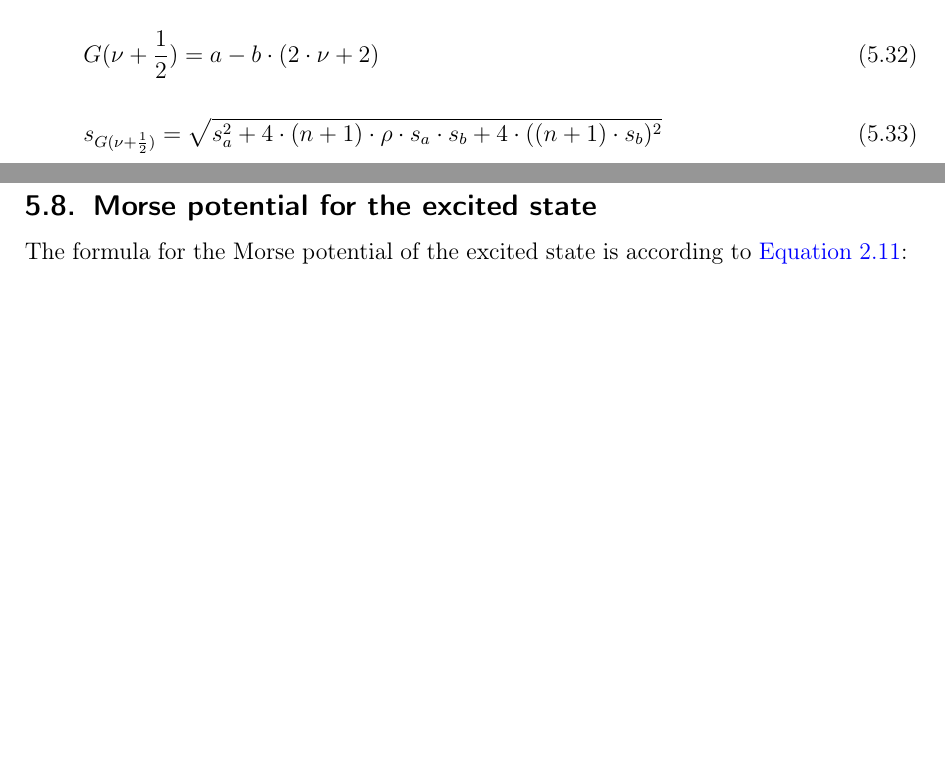
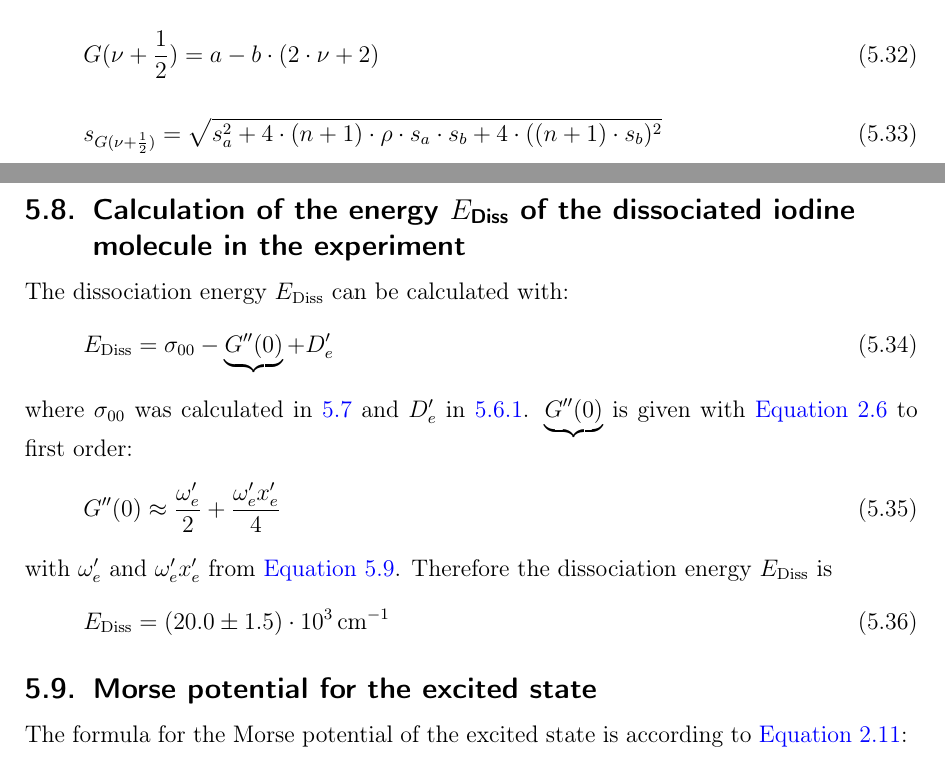
Before and after one commit to Bigben37/FP1, a LaTeX document (0916-I2/src/I2.tex, which reads 0916-I2/src/05_Auswertung.tex): two parts of pages 20 and 21 of 25, joined at a grey line, cut so that both start at the same text, the shorter picture padded with empty space. Compiled offline with pdfLaTeX.

Commit message:
added calculation of energy e_diss

```diff
--- a/0916-I2/src/05_Auswertung.tex
+++ b/0916-I2/src/05_Auswertung.tex
@@ -379,6 +382,23 @@
 \begin{equation}
   s_{G(\nu + \frac{1}{2})} = \sqrt{s_a^2 + 4 \cdot (n+1) \cdot \rho \cdot s_a \cdot s_b + 4 \cdot ((n+1) \cdot s_b)^2}
 \end{equation}
+
+\subsection{Calculation of the energy \texorpdfstring{$E_{\text{Diss}}$}{E diss} of the dissociated iodine molecule in the experiment}
+The dissociation energy $E_{\text{Diss}}$ can be calculated with:
+\begin{equation}
+  E_{\text{Diss}} = \sigma_{00} - \underbrace{G''(0)} + D_e'
+\end{equation}
+where $\sigma_{00}$ was calculated in \ref{sub:sigma00} and $D_e'$ in \ref{subsub:dissmorse}.
+$\underbrace{G''(0)}$ is given with \autoref{eq:iho:energy} to first order:
+\begin{equation}
+  G''(0) \approx \frac{\omega_e'}{2} + \frac{\omega_e' x_e'}{4}
+\end{equation}
+with $\omega_e'$ and $\omega_e' x_e'$ from \autoref{eq:exstatevibconsts}.
+Therefore the dissociation energy $E_{\text{Diss}}$ is
+\begin{equation}
+  E_{\text{Diss}} = (20.0 \pm 1.5) \cdot 10^3\,\text{cm}^{-1}
+\end{equation}
+
 
 \subsection{Morse potential for the excited state}
 The formula for the Morse potential of the excited state is according to \autoref{eq:morse}:
```
Also changed, not shown: 0916-I2/src/05_Auswertung.tex (3 more changed lines).
